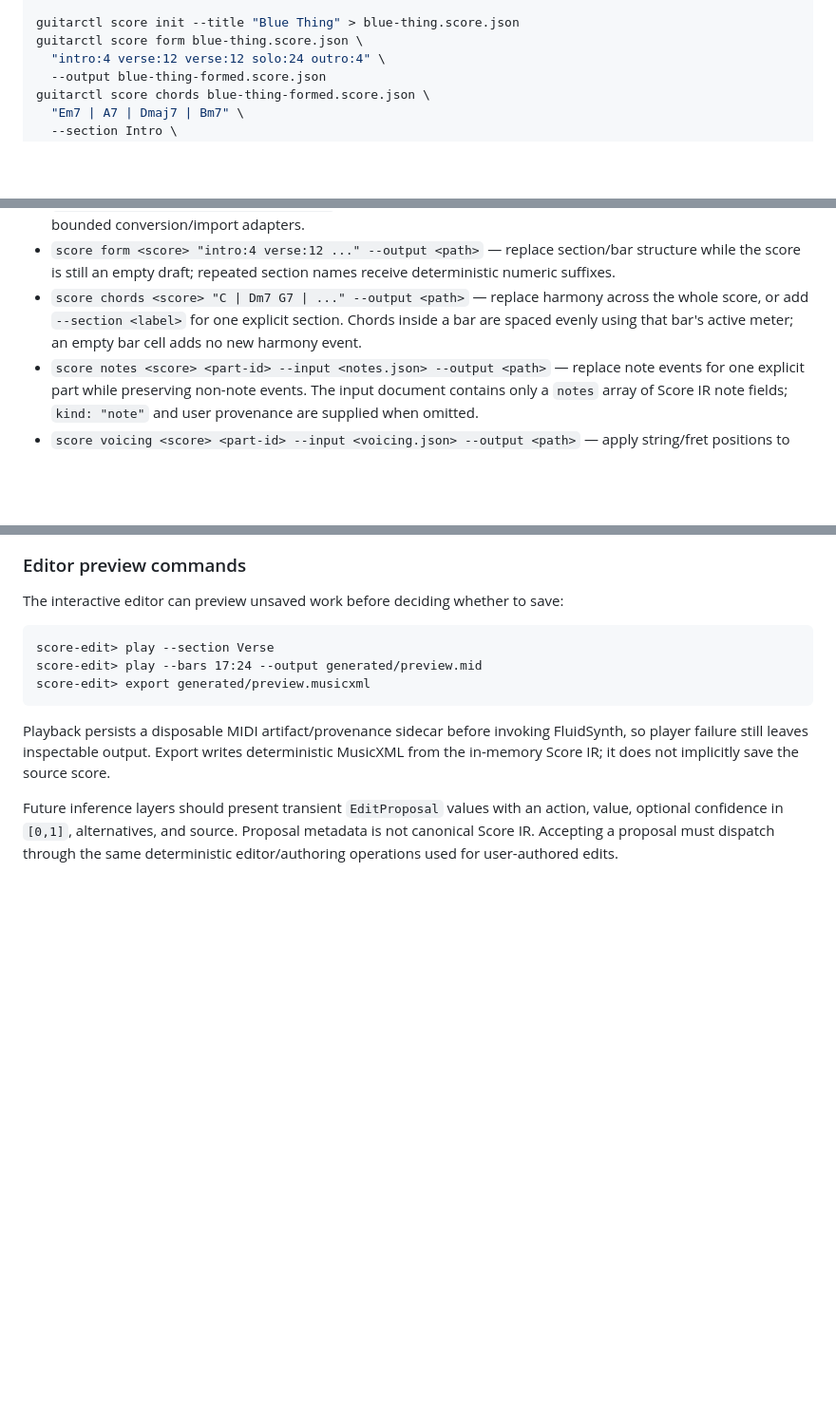
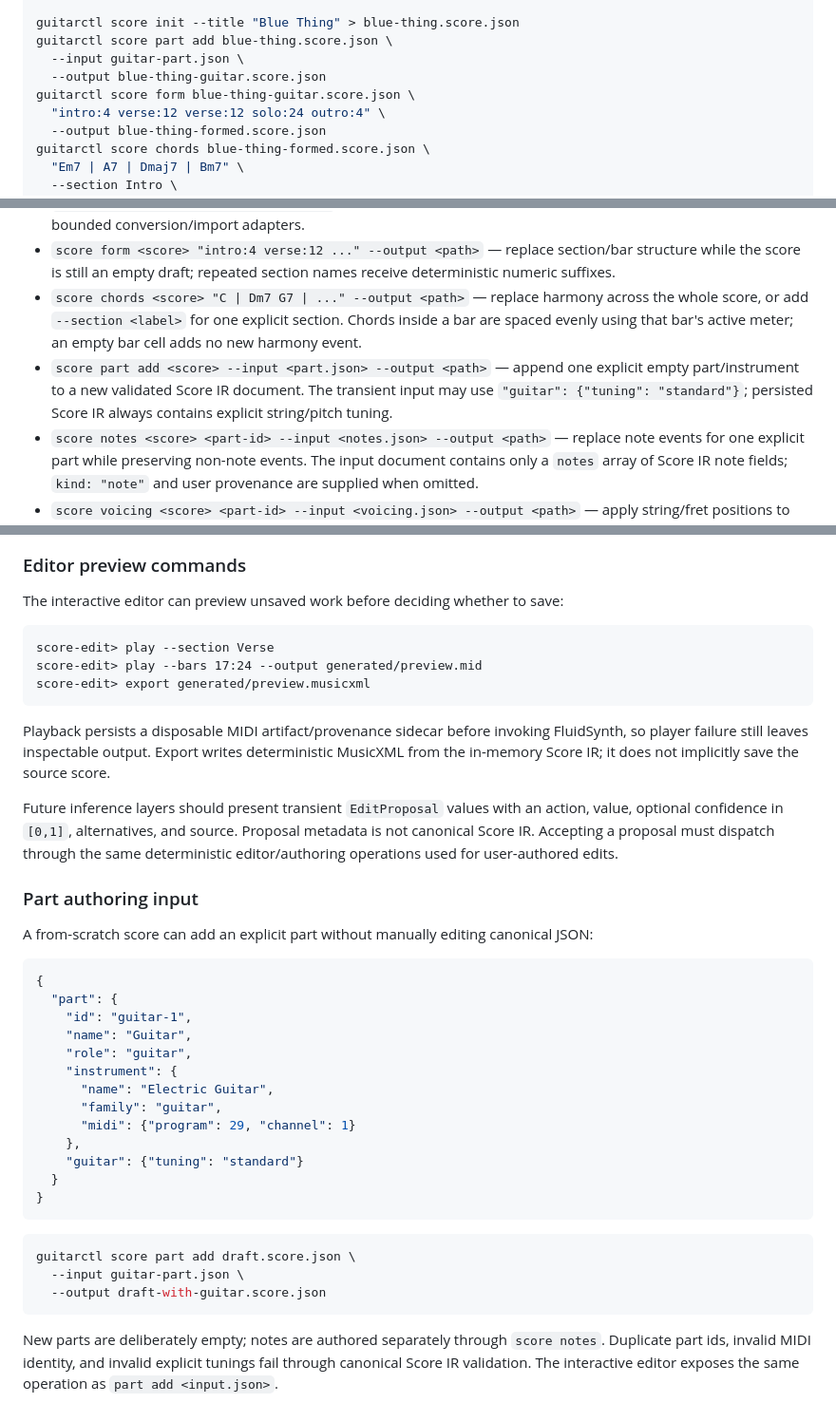
Before and after one commit to ryjen/guitar-practice-system, a Markdown page: docs/cli.md, 3 parts joined by grey strips. Shown at 95% size. GitHub-like rendering; blank space fills up the shorter version.

Commit message:
docs(score): document deterministic part authoring

````diff
--- a/docs/cli.md
+++ b/docs/cli.md
@@ -44,7 +44,10 @@ guitarctl midi validate \
 guitarctl midi generate-exercises
 
 guitarctl score init --title "Blue Thing" > blue-thing.score.json
-guitarctl score form blue-thing.score.json \
+guitarctl score part add blue-thing.score.json \
+  --input guitar-part.json \
+  --output blue-thing-guitar.score.json
+guitarctl score form blue-thing-guitar.score.json \
   "intro:4 verse:12 verse:12 solo:24 outro:4" \
   --output blue-thing-formed.score.json
 guitarctl score chords blue-thing-formed.score.json \
@@ -113,6 +116,7 @@ The remaining compatibility-process commands are outside this generation subsyst
 - `score import <source> --output <path>` — import MusicXML or supported Guitar Pro input through the bounded conversion/import adapters.
 - `score form <score> "intro:4 verse:12 ..." --output <path>` — replace section/bar structure while the score is still an empty draft; repeated section names receive deterministic numeric suffixes.
 - `score chords <score> "C | Dm7 G7 | ..." --output <path>` — replace harmony across the whole score, or add `--section <label>` for one explicit section. Chords inside a bar are spaced evenly using that bar's active meter; an empty bar cell adds no new harmony event.
+- `score part add <score> --input <part.json> --output <path>` — append one explicit empty part/instrument to a new validated Score IR document. The transient input may use `"guitar": {"tuning": "standard"}`; persisted Score IR always contains explicit string/pitch tuning.
 - `score notes <score> <part-id> --input <notes.json> --output <path>` — replace note events for one explicit part while preserving non-note events. The input document contains only a `notes` array of Score IR note fields; `kind: "note"` and user provenance are supplied when omitted.
 - `score voicing <score> <part-id> --input <voicing.json> --output <path>` — apply string/fret positions to existing notes. Each patch selects exactly one note by current location + voice + pitch; missing or ambiguous selectors fail closed, and Score IR validates the resulting position against declared guitar tuning.
 - `score rhythm <score> <part-id> --input <rhythm.json> --output <path>` — relocate, resize, or revoice exactly selected untied notes. All selectors resolve against the pre-edit score, duplicate targets fail closed, and the output is re-sorted and fully Score IR-validated.
@@ -283,3 +287,32 @@ score-edit> export generated/preview.musicxml
 Playback persists a disposable MIDI artifact/provenance sidecar before invoking FluidSynth, so player failure still leaves inspectable output. Export writes deterministic MusicXML from the in-memory Score IR; it does not implicitly save the source score.
 
 Future inference layers should present transient `EditProposal` values with an action, value, optional confidence in `[0,1]`, alternatives, and source. Proposal metadata is not canonical Score IR. Accepting a proposal must dispatch through the same deterministic editor/authoring operations used for user-authored edits.
+
+
+### Part authoring input
+
+A from-scratch score can add an explicit part without manually editing canonical JSON:
+
+```json
+{
+  "part": {
+    "id": "guitar-1",
+    "name": "Guitar",
+    "role": "guitar",
+    "instrument": {
+      "name": "Electric Guitar",
+      "family": "guitar",
+      "midi": {"program": 29, "channel": 1}
+    },
+    "guitar": {"tuning": "standard"}
+  }
+}
+```
+
+```bash
+guitarctl score part add draft.score.json \
+  --input guitar-part.json \
+  --output draft-with-guitar.score.json
+```
+
+New parts are deliberately empty; notes are authored separately through `score notes`. Duplicate part ids, invalid MIDI identity, and invalid explicit tunings fail through canonical Score IR validation. The interactive editor exposes the same operation as `part add <input.json>`.
````
